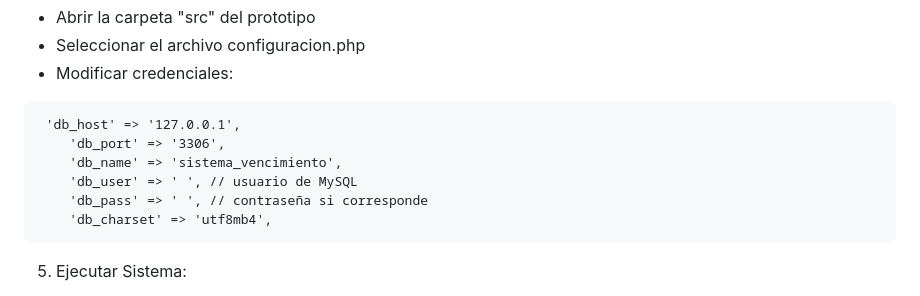
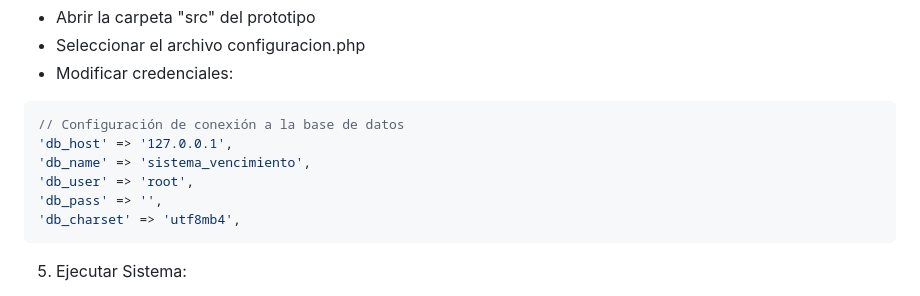
Before and after one commit to DiegoGyej/Prototipado-Tecnologico-SCV, a Markdown page: README.md, the part around the change. Rendered like a GitHub page.

````diff
--- a/README.md
+++ b/README.md
@@ -30,12 +30,14 @@ Instalar XAMPP e iniciar (start):
   - Abrir la carpeta "src" del prototipo
   - Seleccionar el archivo configuracion.php
   - Modificar credenciales:
-   <pre> 'db_host' => '127.0.0.1',
-    'db_port' => '3306',
-    'db_name' => 'sistema_vencimiento',
-    'db_user' => ' ', // usuario de MySQL
-    'db_pass' => ' ', // contraseña si corresponde
-    'db_charset' => 'utf8mb4', </pre>
+  ```php
+// Configuración de conexión a la base de datos
+'db_host' => '127.0.0.1',
+'db_name' => 'sistema_vencimiento',
+'db_user' => 'root',
+'db_pass' => '',
+'db_charset' => 'utf8mb4',
+```
 
 5. Ejecutar Sistema:
   - Ejecutar desde el navegador:
````
